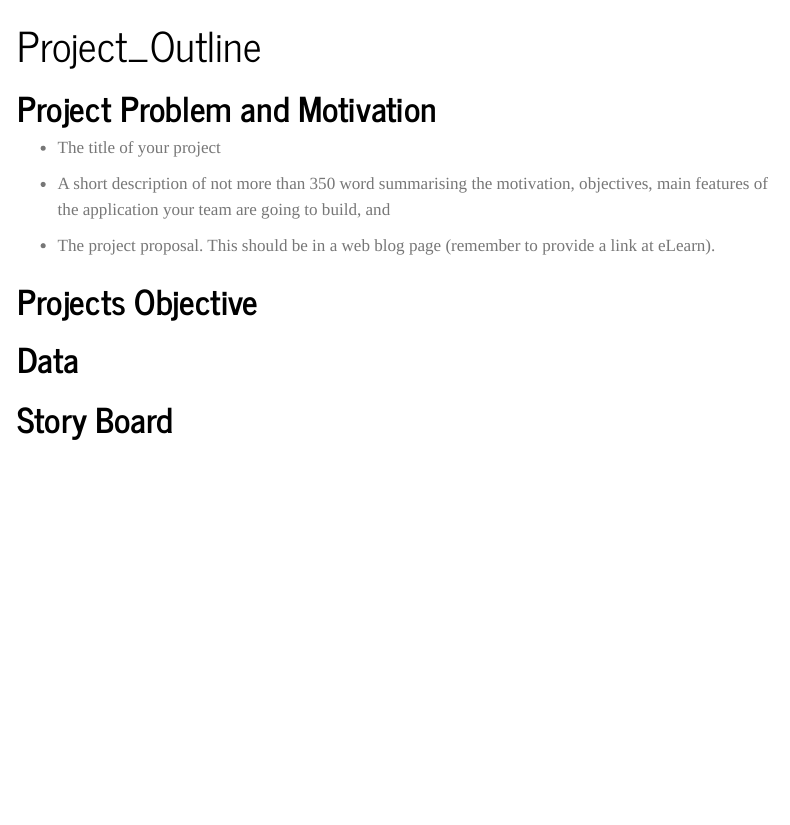
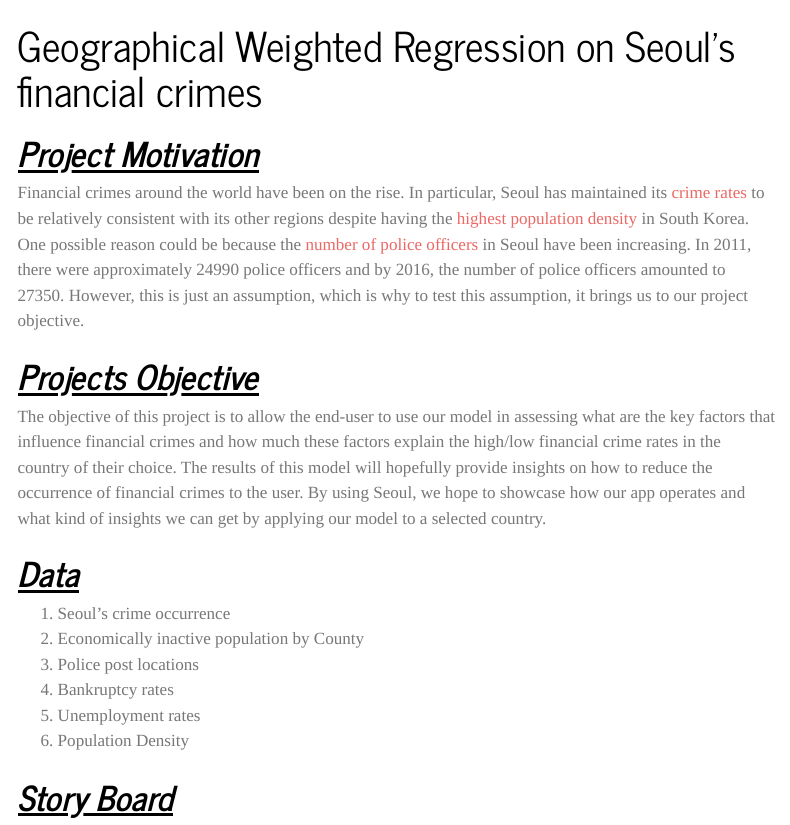
Before and after one commit to IS415-GAA-G10/Geospatial-Analytics-Project-KR, a Quarto document (Project_Outline.qmd): the page in a window 1100 px wide, from its top. Rendered offline with R 4.5, knitr and Pandoc in place of Quarto, with nearby package versions; menus at the side of the page are left out.

Commit message:
Commit Project problems and objective (JH)

```diff
--- a/Project_Outline.qmd
+++ b/Project_Outline.qmd
@@ -1,19 +1,29 @@
 ---
-title: "Project_Outline"
+title: "Geographical Weighted Regression on Seoul's financial crimes"
 ---
 
-# Project Problem and Motivation
+# [*Project Motivation*]{.underline}
 
--   The title of your project
+Financial crimes around the world have been on the rise.
+In particular, Seoul has maintained its [crime rates](https://www-statista-com.libproxy.smu.edu.sg/statistics/1249396/south-korea-crime-rate-by-region/?locale=en) to be relatively consistent with its other regions despite having the [highest population density](https://www-statista-com.libproxy.smu.edu.sg/statistics/1112322/south-korea-population-density-by-province/) in South Korea.
+One possible reason could be because the [number of police officers](https://www-statista-com.libproxy.smu.edu.sg/statistics/1290877/south-korea-number-of-police-officers-in-seoul/) in Seoul have been increasing.
+In 2011, there were approximately 24990 police officers and by 2016, the number of police officers amounted to 27350.
+However, this is just an assumption, which is why to test this assumption, it brings us to our project objective.
 
--   A short description of not more than 350 word summarising the motivation, objectives, main features of the application your team are going to build, and
+# [*Projects Objective*]{.underline}
 
--   The project proposal.
-    This should be in a web blog page (remember to provide a link at eLearn).
+The objective of this project is to allow the end-user to use our model in assessing what are the key factors that influence financial crimes and how much these factors explain the high/low financial crime rates in the country of their choice.
+The results of this model will hopefully provide insights on how to reduce the occurrence of financial crimes to the user.
+By using Seoul, we hope to showcase how our app operates and what kind of insights we can get by applying our model to a selected country.
 
-# Projects Objective
+# [*Data*]{.underline}
 
-# Data
+1.  Seoul's crime occurrence
+2.  Economically inactive population by County
+3.  Police post locations
+4.  Bankruptcy rates
+5.  Unemployment rates
+6.  Population Density
 
-# Story Board
+# [*Story Board*]{.underline}
 
```
Also changed, not shown: Project_Outline.qmd (4 more changed lines), 2 other files.
